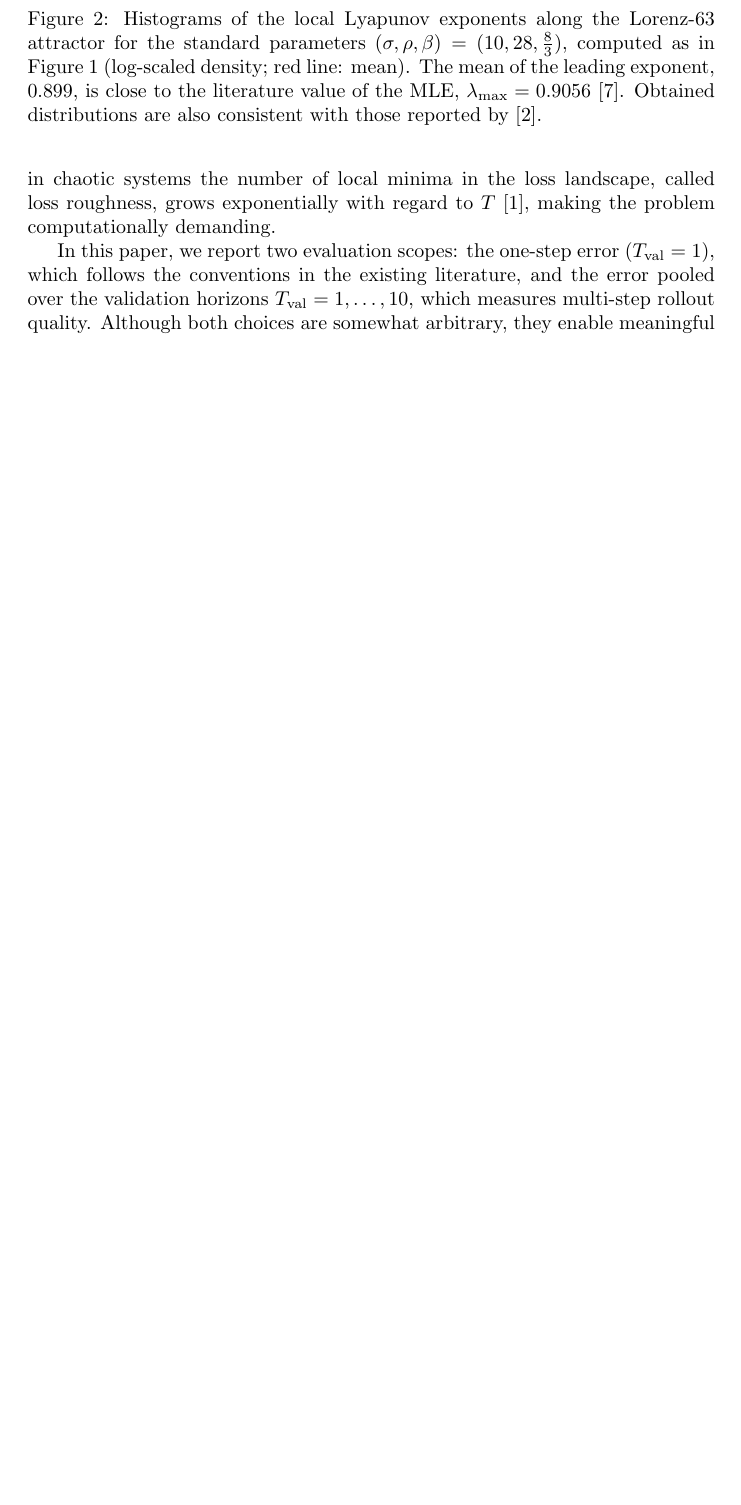
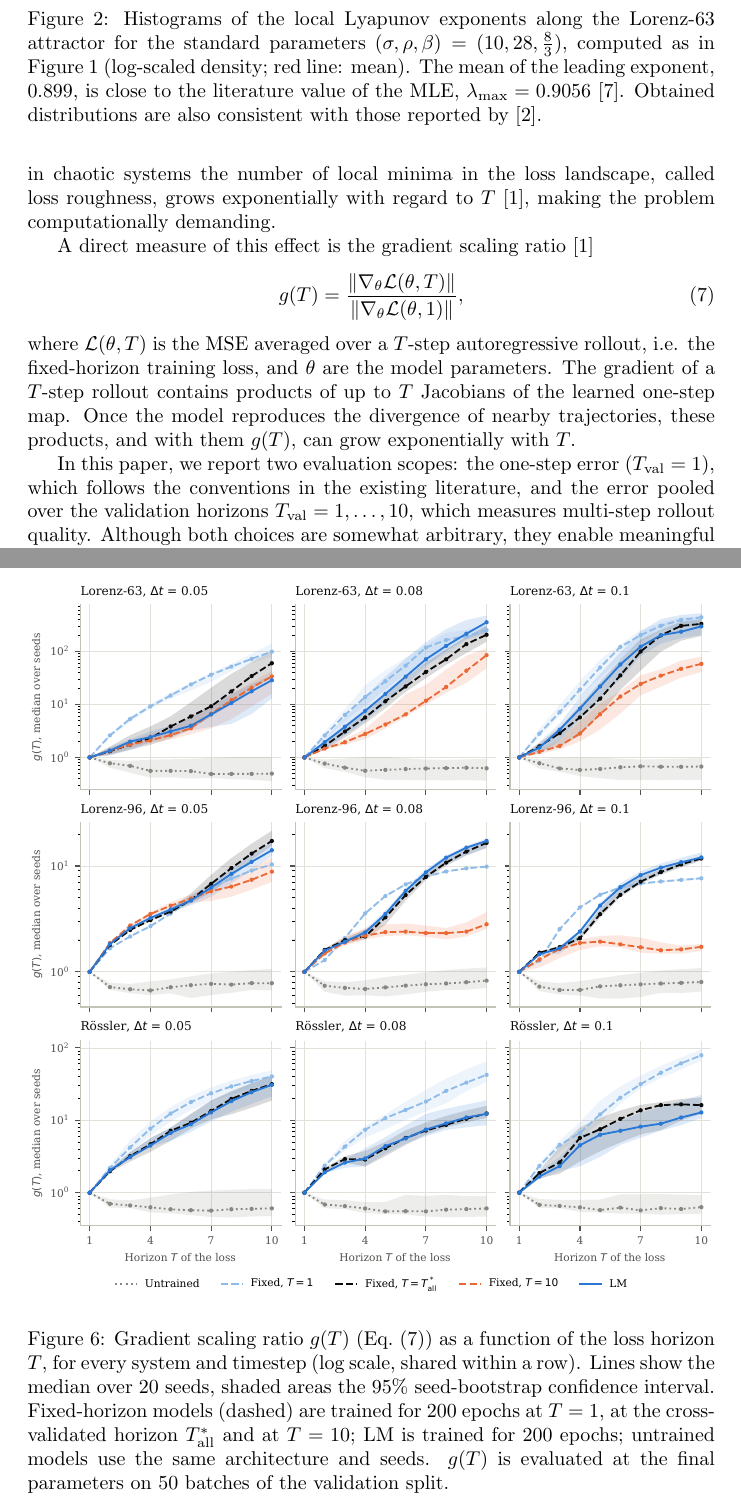
Before and after one commit to lenafiedor/master-thesis, a LaTeX document (main.tex): part of page 10 of 33 before the commit and two parts of pages 10 and 29 of 35 after it, the two joined at a grey line, cut so that both start at the same text, the shorter picture padded with empty space. Compiled offline with pdfLaTeX.

Commit message:
add gradient scaling

```diff
--- a/main.tex
+++ b/main.tex
@@ -183,6 +183,12 @@ The use of an MLP is motivated by the structure of the forecasting problem. The
 \subsection{Prediction Horizon as a Design Choice}
 
 Existing work on dynamical system forecasting focuses mainly on one-step predictions. Following the existing literature on temporal horizons \cite{aceituno_temporal_2025} and as shown in later results, we argue that single-step predictions are not an optimal choice and can be replaced with longer forecasts. However, it has been shown that in chaotic systems the number of local minima in the loss landscape, called loss roughness, grows exponentially with regard to $T$ \cite{aceituno_temporal_2025}, making the problem computationally demanding.
+
+A direct measure of this effect is the gradient scaling ratio \cite{aceituno_temporal_2025}
+\begin{equation} \label{eq:g-t}
+g(T) = \frac{\left\| \nabla_{\theta} \mathcal{L}(\theta, T) \right\|}{\left\| \nabla_{\theta} \mathcal{L}(\theta, 1) \right\|},
+\end{equation}
+where $\mathcal{L}(\theta, T)$ is the MSE averaged over a $T$-step autoregressive rollout, i.e. the fixed-horizon training loss, and $\theta$ are the model parameters. The gradient of a $T$-step rollout contains products of up to $T$ Jacobians of the learned one-step map. Once the model reproduces the divergence of nearby trajectories, these products, and with them $g(T)$, can grow exponentially with $T$.
 
 In this paper, we report two evaluation scopes: the one-step error ($T_{\mathrm{val}}=1$), which follows the conventions in the existing literature, and the error pooled over the validation horizons $T_{\mathrm{val}} = 1, \dots, 10$, which measures multi-step rollout quality. Although both choices are somewhat arbitrary, they enable meaningful benchmarking. We are aware that a given metric choice will not necessarily globally produce the best results. However, it is not our main objective to design a model that will achieve state-of-the-art performance on the benchmark chaotic dynamical systems; rather, given an arbitrary set of assumptions and hyperparameters or a limited amount of computational resources, we want to show the superiority of the adaptive approach over fixed-horizon models.
 
@@ -388,3 +394,10 @@ multi-step predictability, it is always at least as long as the one-step optimum
 \input{tables/table_cv}
 Table~\ref{tab:cv-horizons} summarizes the horizons selected online by CV. On Lorenz-63 and Rössler, the curriculum ends after 50--99 epochs, leaving roughly 100--150 epochs of training at the selected horizon. Wherever CV trains successfully, it selects a horizon at least as long as $T^*_{\mathrm{all}}$ and usually longer: 10, 8 and 7.5 steps (median) for Lorenz-63 versus $T^*_{\mathrm{all}} = 8, 6, 6$, and 10 steps for Rössler, matching the boundary optimum. This bias is expected from the design of the method: the candidate for a longer horizon has been trained for more epochs in total, so its validation score also reflects the extra training time and not only the horizon (see Section~\ref{sec:cv}). On Lorenz-96, the selected horizons (7--9) are not meaningful because the models never leave their initial error level during the curriculum (see Section~\ref{sec:results-lorenz96}).
 
+\subsection{Gradient Scaling}
+\label{sec:gradient-scaling}
+
+\begin{figure}[t]
+  \centering
+  \includegraphics[width=\textwidth]{figs/gradient_scaling.pdf}
+  \caption{Gradient scaling ratio $g(T)$ (Eq.~\eqref{eq:g-t}) as a function of the loss horizon $T$, for every system and timestep (log scale, shared within a row). Lines show the median over 20 seeds, shaded areas the 95\% seed-bootstrap confidence interval. Fixed-horizon models (dashed) are trained for 200 epochs at $T = 1$, at the cross-validated horizon $T^*_{\mathrm{all}}$ and at $T = 10$; LM is trained for 200 epochs; untrained models use the same architecture and seeds. $g(T)$ is evaluated at the final parameters on 50 batches of the validation split.}
```
Also changed, not shown: figs/gradient_scaling.pdf (added), main.tex (13 more changed lines).
